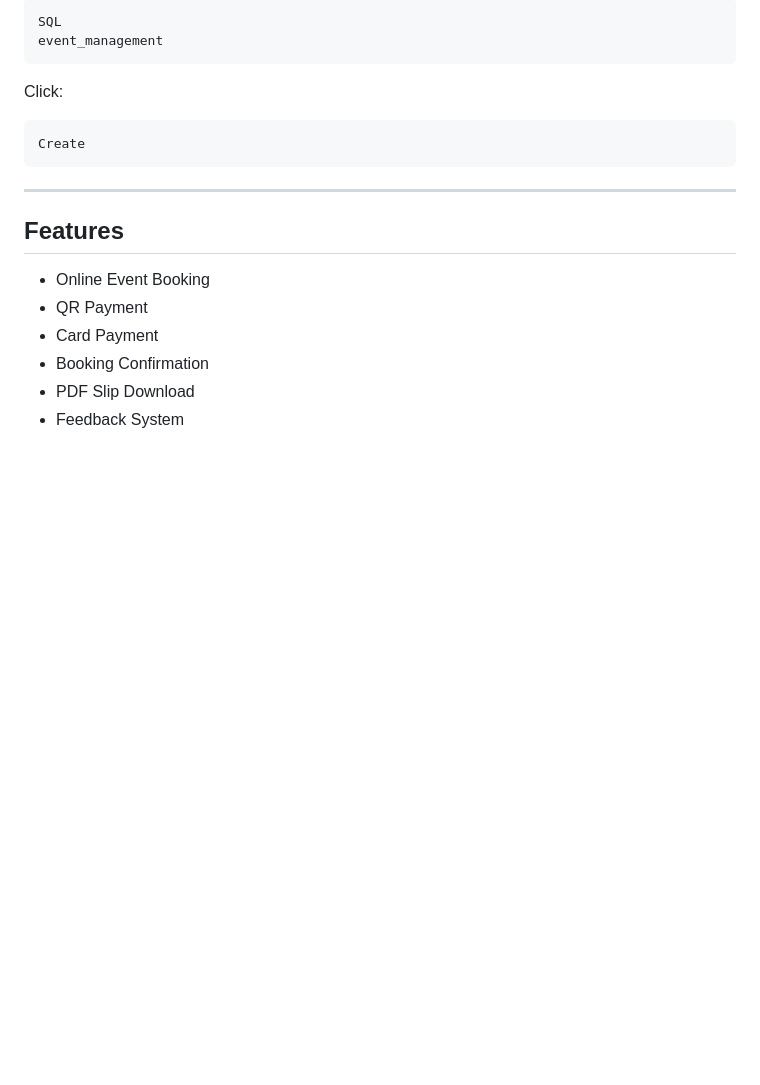
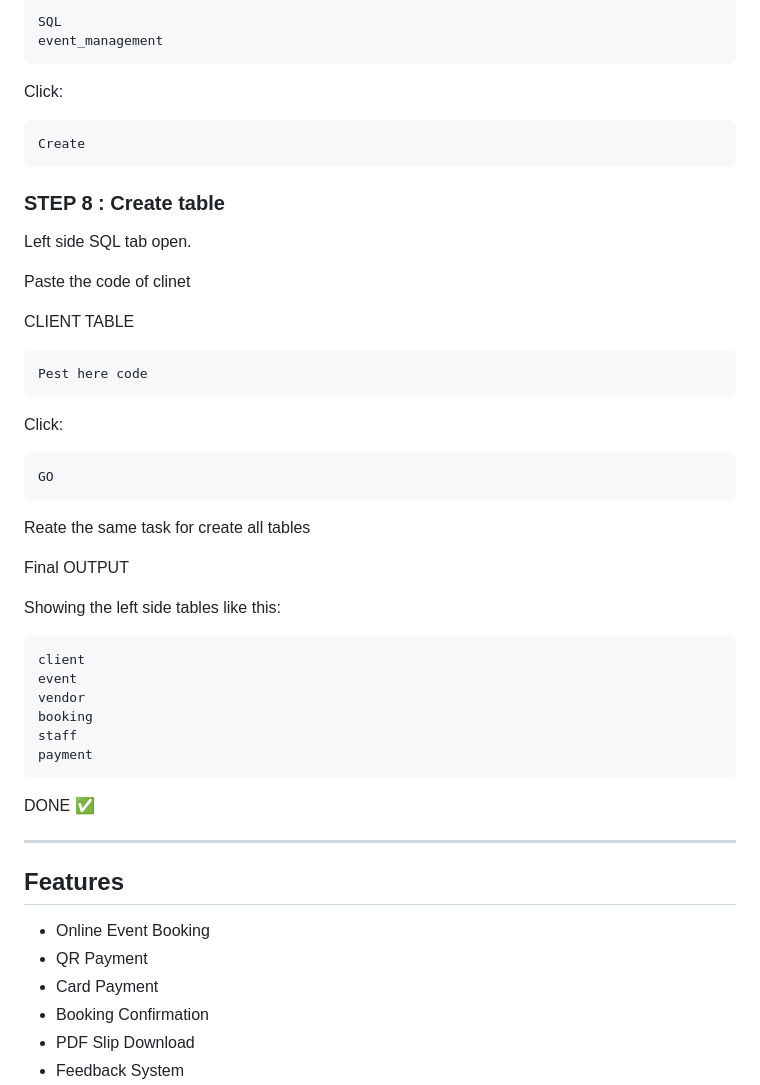
Before and after one commit to sujit5656/Event-Management-System-Sujit, a Markdown page: README.md, the part around the change. Drawn GitHub-style; blank space fills up the shorter version.

Commit message:
Add steps for creating client table in README
Added instructions for creating a client table and displaying final output.

````diff
--- a/README.md
+++ b/README.md
@@ -220,6 +220,37 @@ Click:
 ```text
 Create
 ```
+ ### STEP 8 : Create table
+ Left side SQL tab open.
+
+Paste the code of clinet
+
+CLIENT TABLE
+```text
+Pest here code
+```
+
+Click:
+```text
+GO
+```
+
+Reate the same task for create all tables
+
+Final OUTPUT
+
+Showing the left side tables like this:
+```text
+client
+event
+vendor
+booking
+staff
+payment
+```
+
+DONE ✅
+
 ---
 
 ## Features
````
